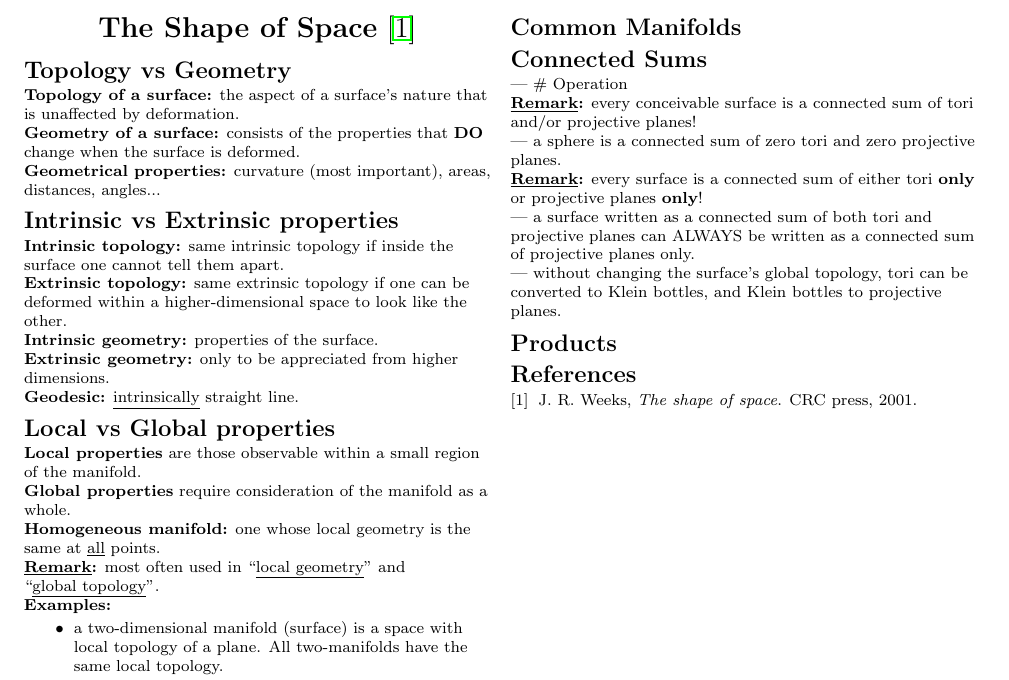
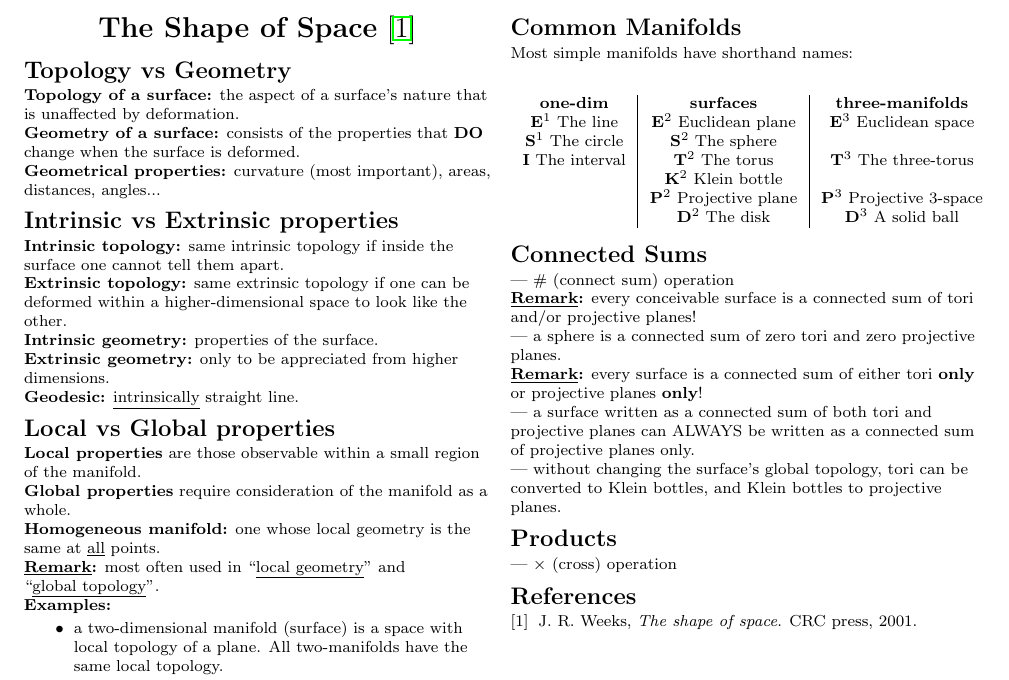
Before and after one commit to tonioteran/cheatsheets, a LaTeX document (shape-of-space/shape-of-space.tex): part of the page, cut so that both start at the same text. Compiled offline with pdfLaTeX.

Commit message:
add common manifolds

```diff
--- a/shape-of-space/shape-of-space.tex
+++ b/shape-of-space/shape-of-space.tex
@@ -166,13 +166,23 @@ Manifolds that do not contain orientation-reversing paths are called orientable.
 
 \section{Common Manifolds}
 
-
-
+Most simple manifolds have shorthand names:
+\begin{center}
+  \begin{tabular}{c|c|c}
+    {\bf one-dim} & {\bf surfaces} & {\bf three-manifolds} \\
+    $\mathbf{E}^1$ The line & $\mathbf{E}^2$ Euclidean plane & $\mathbf{E}^3$ Euclidean space\\
+    $\mathbf{S}^1$ The circle & $\mathbf{S}^2$ The sphere & \\
+    $\mathbf{I}$ The interval & $\mathbf{T}^2$ The torus & $\mathbf{T}^3$ The three-torus\\
+     & $\mathbf{K}^2$ Klein bottle & \\
+     & $\mathbf{P}^2$ Projective plane & $\mathbf{P}^3$ Projective 3-space\\
+     & $\mathbf{D}^2$ The disk & $\mathbf{D}^3$ A solid ball\\
+  \end{tabular}
+\end{center}
 
 
 \section{Connected Sums}
 
---- \# Operation\\
+--- \# (connect sum) operation\\
 {\bf \underline{Remark}:} every conceivable surface is a connected sum of tori
 and/or projective planes!\\
 --- a sphere is a connected sum of zero tori and zero projective planes.\\
@@ -186,6 +196,7 @@ Klein bottles, and Klein bottles to projective planes.
 
 \section{Products}
 
+--- $\times$ (cross) operation\\
 
 
 
```
Also changed, not shown: shape-of-space/shape-of-space.pdf.
